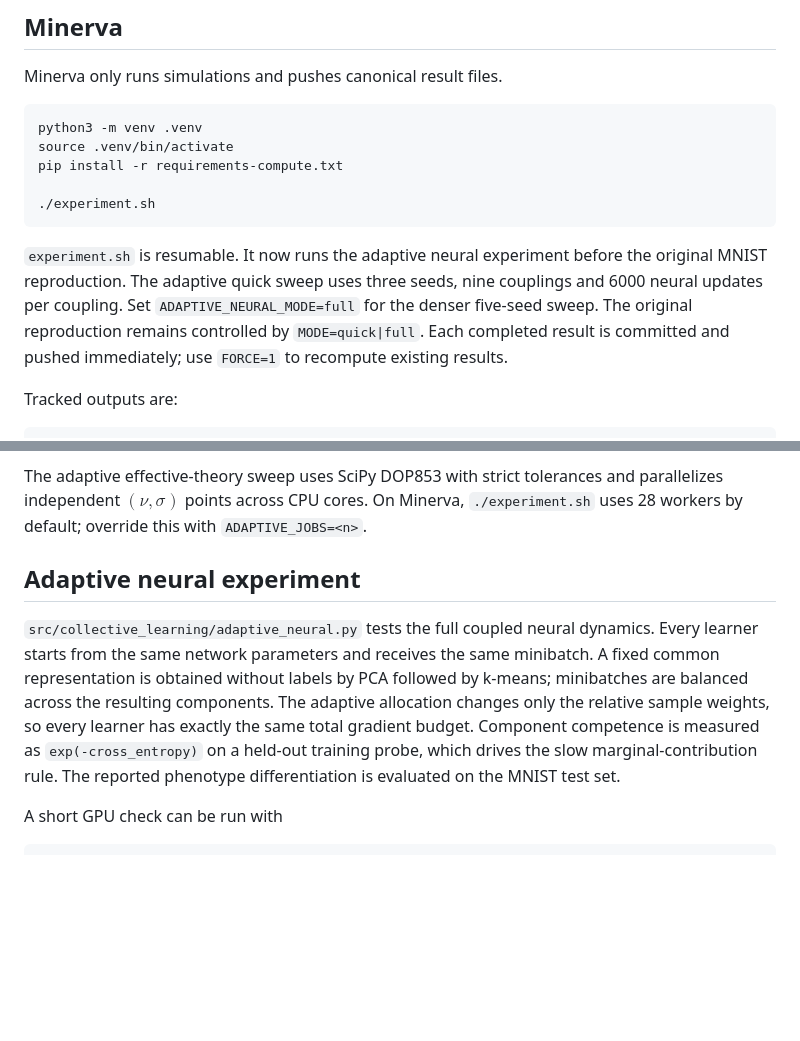
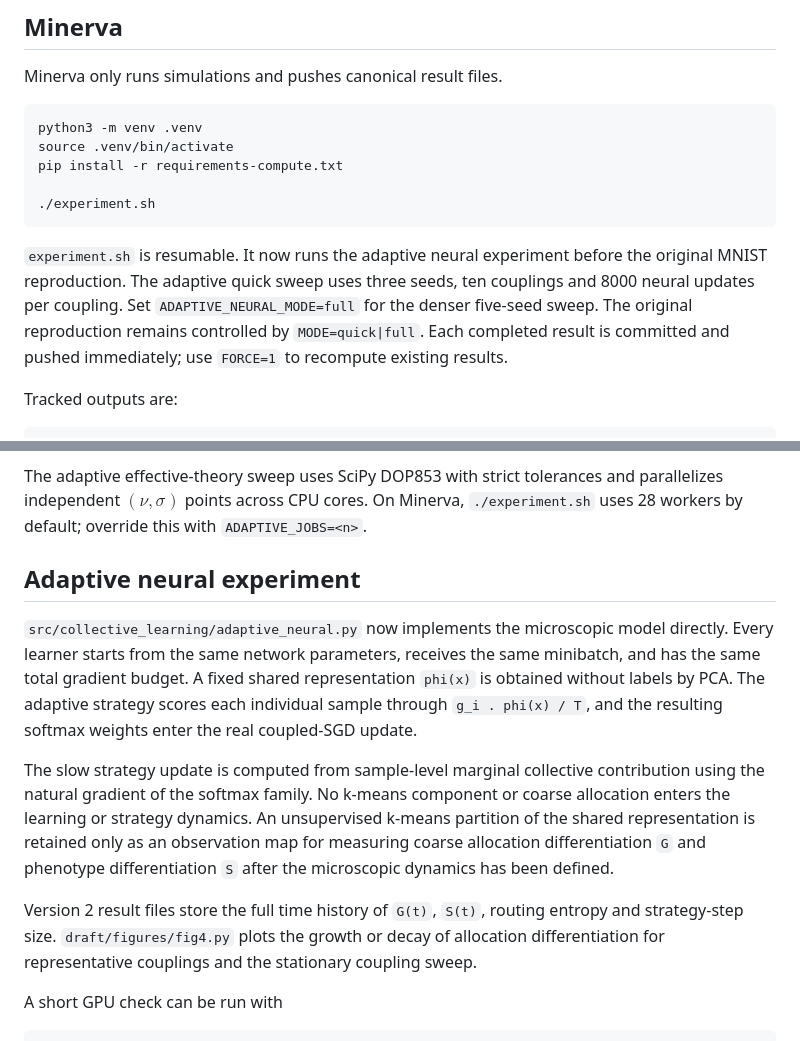
Before and after one commit to llui2/collective-learning, a Markdown page: README.md, 2 parts joined by grey strips. GitHub-like rendering; blank space fills up the shorter version.

Commit message:
document sample-level adaptive neural dynamics

````diff
--- a/README.md
+++ b/README.md
@@ -16,7 +16,7 @@ pip install -r requirements-compute.txt
 ./experiment.sh
 ```
 
-`experiment.sh` is resumable. It now runs the adaptive neural experiment before the original MNIST reproduction. The adaptive quick sweep uses three seeds, nine couplings and 6000 neural updates per coupling. Set `ADAPTIVE_NEURAL_MODE=full` for the denser five-seed sweep. The original reproduction remains controlled by `MODE=quick|full`. Each completed result is committed and pushed immediately; use `FORCE=1` to recompute existing results.
+`experiment.sh` is resumable. It now runs the adaptive neural experiment before the original MNIST reproduction. The adaptive quick sweep uses three seeds, ten couplings and 8000 neural updates per coupling. Set `ADAPTIVE_NEURAL_MODE=full` for the denser five-seed sweep. The original reproduction remains controlled by `MODE=quick|full`. Each completed result is committed and pushed immediately; use `FORCE=1` to recompute existing results.
 
 Tracked outputs are:
 
@@ -74,10 +74,13 @@ The mathematical formulation of the new model is in `draft/main.tex`. The adapti
 
 The adaptive effective-theory sweep uses SciPy DOP853 with strict tolerances and parallelizes independent $(\nu,\sigma)$ points across CPU cores. On Minerva, `./experiment.sh` uses 28 workers by default; override this with `ADAPTIVE_JOBS=<n>`.
 
-
 ## Adaptive neural experiment
 
-`src/collective_learning/adaptive_neural.py` tests the full coupled neural dynamics. Every learner starts from the same network parameters and receives the same minibatch. A fixed common representation is obtained without labels by PCA followed by k-means; minibatches are balanced across the resulting components. The adaptive allocation changes only the relative sample weights, so every learner has exactly the same total gradient budget. Component competence is measured as `exp(-cross_entropy)` on a held-out training probe, which drives the slow marginal-contribution rule. The reported phenotype differentiation is evaluated on the MNIST test set.
+`src/collective_learning/adaptive_neural.py` now implements the microscopic model directly. Every learner starts from the same network parameters, receives the same minibatch, and has the same total gradient budget. A fixed shared representation `phi(x)` is obtained without labels by PCA. The adaptive strategy scores each individual sample through `g_i . phi(x) / T`, and the resulting softmax weights enter the real coupled-SGD update.
+
+The slow strategy update is computed from sample-level marginal collective contribution using the natural gradient of the softmax family. No k-means component or coarse allocation enters the learning or strategy dynamics. An unsupervised k-means partition of the shared representation is retained only as an observation map for measuring coarse allocation differentiation `G` and phenotype differentiation `S` after the microscopic dynamics has been defined.
+
+Version 2 result files store the full time history of `G(t)`, `S(t)`, routing entropy and strategy-step size. `draft/figures/fig4.py` plots the growth or decay of allocation differentiation for representative couplings and the stationary coupling sweep.
 
 A short GPU check can be run with
 
````
